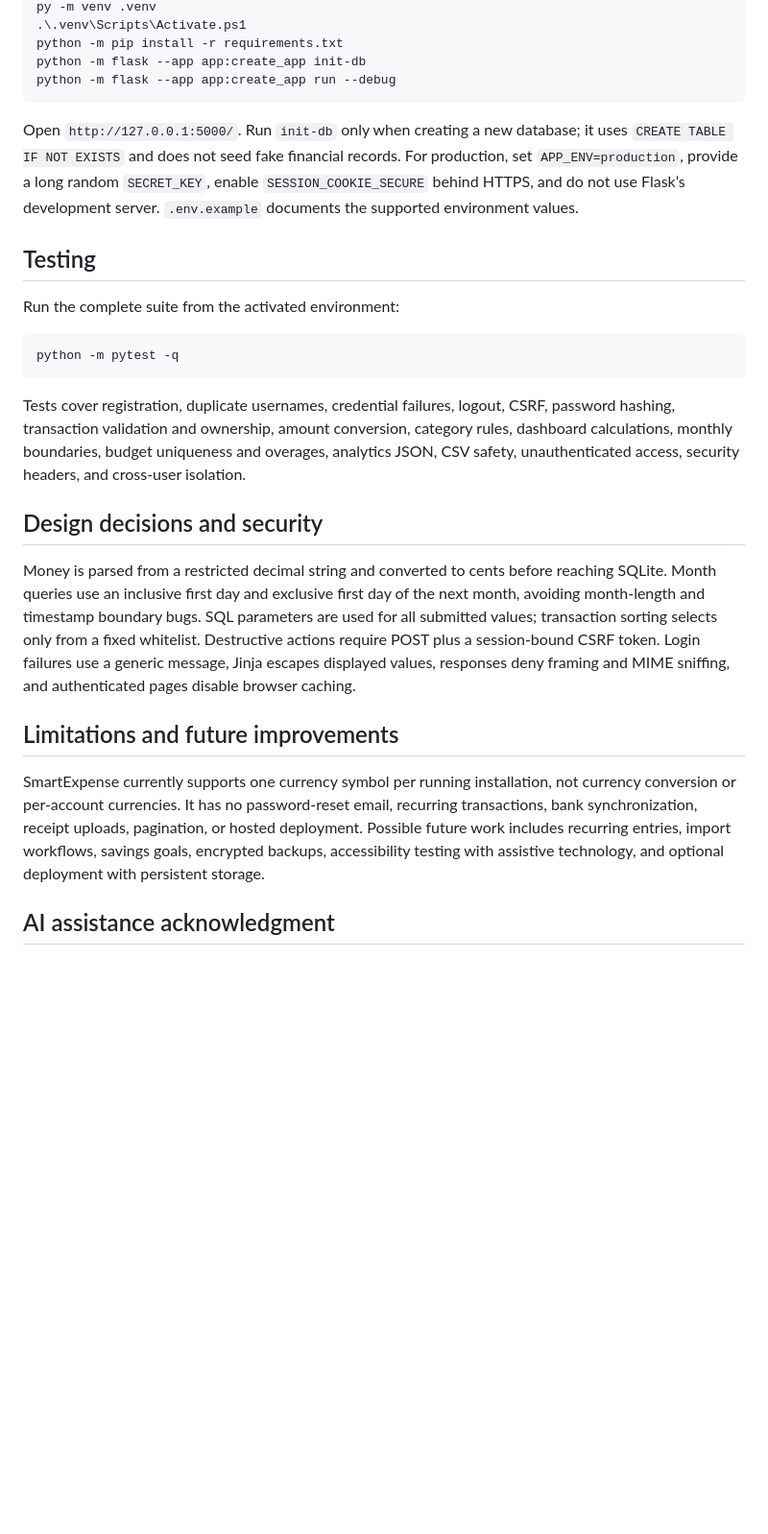
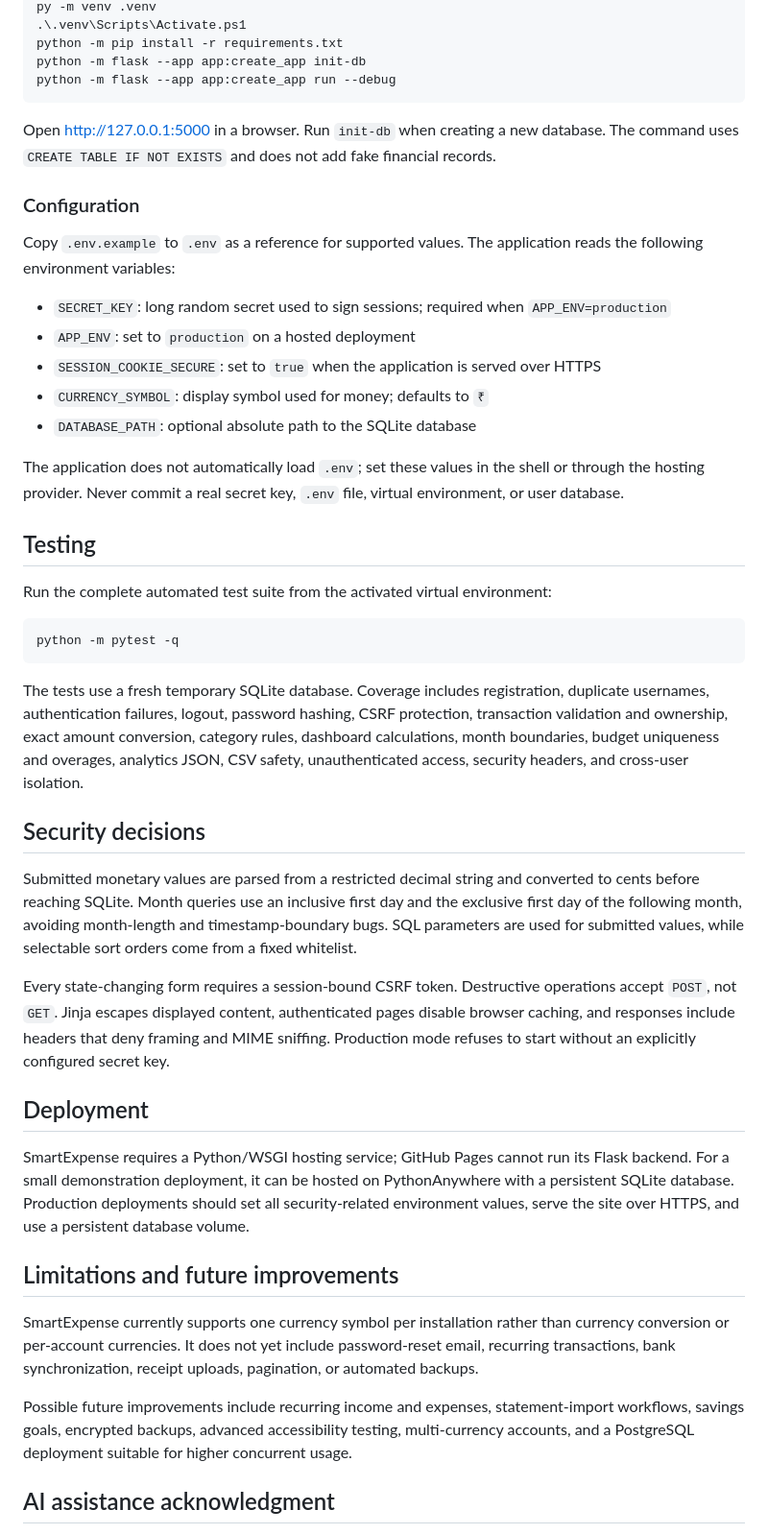
Before and after one commit to laxmanmudigonda/Smart-Expense, a Markdown page: README.md, the part around one of its changes. Shown at 96% size. GitHub-like rendering; blank space fills up the shorter version.

````diff
--- a/README.md
+++ b/README.md
@@ -69,25 +140,45 @@ python -m flask --app app:create_app init-db
 python -m flask --app app:create_app run --debug
 ```
 
-Open `http://127.0.0.1:5000/`. Run `init-db` only when creating a new database; it uses `CREATE TABLE IF NOT EXISTS` and does not seed fake financial records. For production, set `APP_ENV=production`, provide a long random `SECRET_KEY`, enable `SESSION_COOKIE_SECURE` behind HTTPS, and do not use Flask’s development server. `.env.example` documents the supported environment values.
+Open [http://127.0.0.1:5000](http://127.0.0.1:5000) in a browser. Run `init-db` when creating a new database. The command uses `CREATE TABLE IF NOT EXISTS` and does not add fake financial records.
+
+### Configuration
+
+Copy `.env.example` to `.env` as a reference for supported values. The application reads the following environment variables:
+
+- `SECRET_KEY`: long random secret used to sign sessions; required when `APP_ENV=production`
+- `APP_ENV`: set to `production` on a hosted deployment
+- `SESSION_COOKIE_SECURE`: set to `true` when the application is served over HTTPS
+- `CURRENCY_SYMBOL`: display symbol used for money; defaults to `₹`
+- `DATABASE_PATH`: optional absolute path to the SQLite database
+
+The application does not automatically load `.env`; set these values in the shell or through the hosting provider. Never commit a real secret key, `.env` file, virtual environment, or user database.
 
 ## Testing
 
-Run the complete suite from the activated environment:
+Run the complete automated test suite from the activated virtual environment:
 
 ```powershell
 python -m pytest -q
 ```
 
-Tests cover registration, duplicate usernames, credential failures, logout, CSRF, password hashing, transaction validation and ownership, amount conversion, category rules, dashboard calculations, monthly boundaries, budget uniqueness and overages, analytics JSON, CSV safety, unauthenticated access, security headers, and cross-user isolation.
+The tests use a fresh temporary SQLite database. Coverage includes registration, duplicate usernames, authentication failures, logout, password hashing, CSRF protection, transaction validation and ownership, exact amount conversion, category rules, dashboard calculations, month boundaries, budget uniqueness and overages, analytics JSON, CSV safety, unauthenticated access, security headers, and cross-user isolation.
 
-## Design decisions and security
+## Security decisions
 
-Money is parsed from a restricted decimal string and converted to cents before reaching SQLite. Month queries use an inclusive first day and exclusive first day of the next month, avoiding month-length and timestamp boundary bugs. SQL parameters are used for all submitted values; transaction sorting selects only from a fixed whitelist. Destructive actions require POST plus a session-bound CSRF token. Login failures use a generic message, Jinja escapes displayed values, responses deny framing and MIME sniffing, and authenticated pages disable browser caching.
+Submitted monetary values are parsed from a restricted decimal string and converted to cents before reaching SQLite. Month queries use an inclusive first day and the exclusive first day of the following month, avoiding month-length and timestamp-boundary bugs. SQL parameters are used for submitted values, while selectable sort orders come from a fixed whitelist.
+
+Every state-changing form requires a session-bound CSRF token. Destructive operations accept `POST`, not `GET`. Jinja escapes displayed content, authenticated pages disable browser caching, and responses include headers that deny framing and MIME sniffing. Production mode refuses to start without an explicitly configured secret key.
+
+## Deployment
+
+SmartExpense requires a Python/WSGI hosting service; GitHub Pages cannot run its Flask backend. For a small demonstration deployment, it can be hosted on PythonAnywhere with a persistent SQLite database. Production deployments should set all security-related environment values, serve the site over HTTPS, and use a persistent database volume.
 
 ## Limitations and future improvements
 
-SmartExpense currently supports one currency symbol per running installation, not currency conversion or per-account currencies. It has no password-reset email, recurring transactions, bank synchronization, receipt uploads, pagination, or hosted deployment. Possible future work includes recurring entries, import workflows, savings goals, encrypted backups, accessibility testing with assistive technology, and optional deployment with persistent storage.
+SmartExpense currently supports one currency symbol per installation rather than currency conversion or per-account currencies. It does not yet include password-reset email, recurring transactions, bank synchronization, receipt uploads, pagination, or automated backups.
+
+Possible future improvements include recurring income and expenses, statement-import workflows, savings goals, encrypted backups, advanced accessibility testing, multi-currency accounts, and a PostgreSQL deployment suitable for higher concurrent usage.
 
 ## AI assistance acknowledgment
 
````
Also changed, not shown: other parts of README.md (+116 -44 lines).
